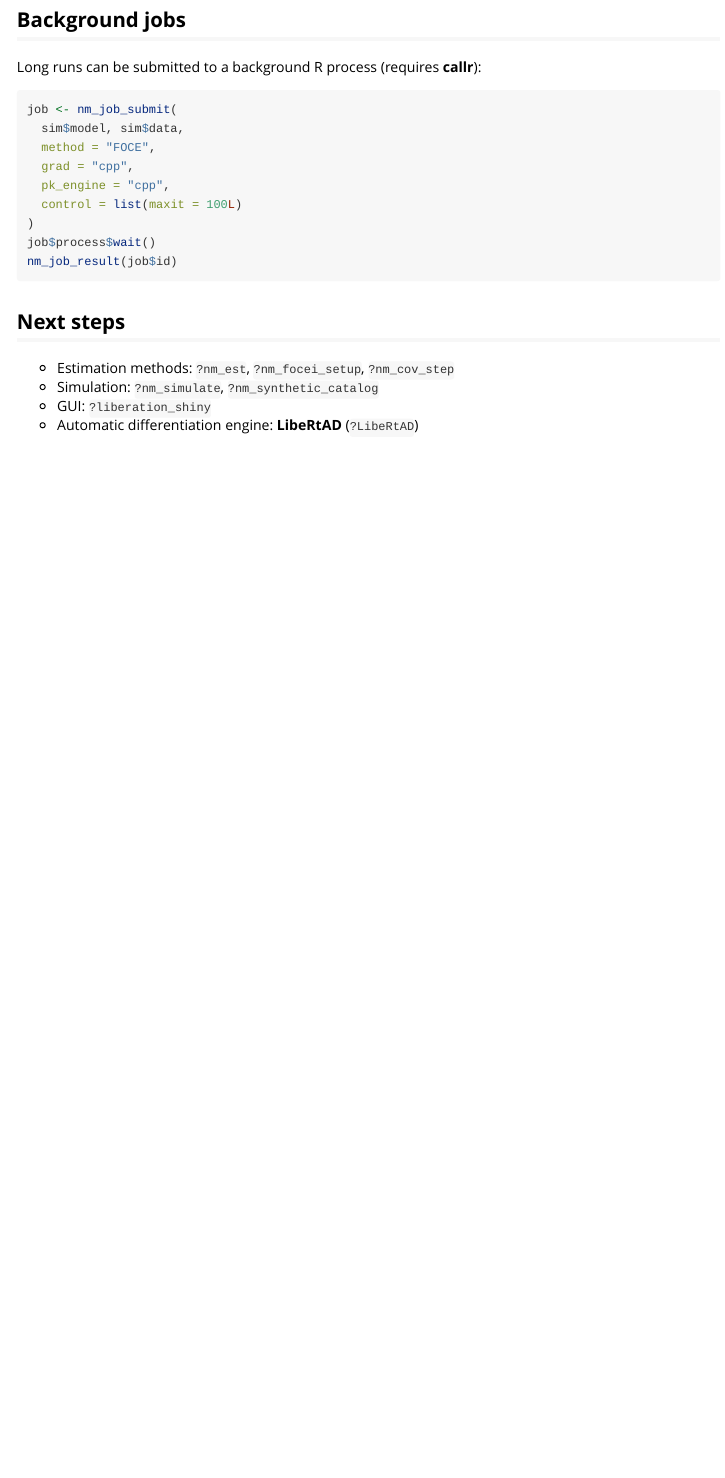
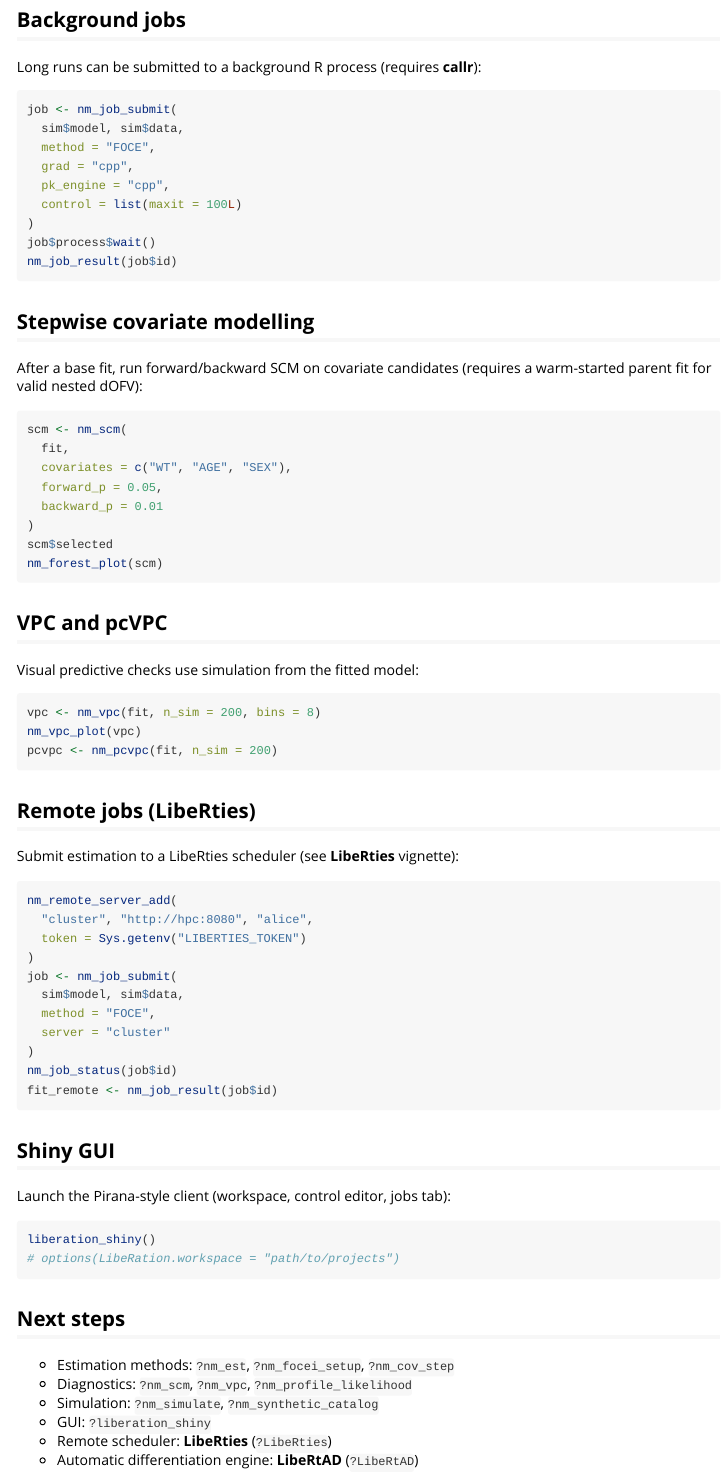
Before and after one commit to svdijkman/LibeRation, an R Markdown document (vignettes/getting-started.Rmd): the page in a window 1100 px wide, from 3530 px down. Rendered offline with R 4.5, knitr and Pandoc, with nearby package versions; some code elsewhere in the file could not run offline; long lines of code are wrapped.

Commit message:
Release 0.4.1: update manuals, docs, and vignettes

````diff
--- a/vignettes/getting-started.Rmd
+++ b/vignettes/getting-started.Rmd
@@ -133,9 +133,64 @@ job$process$wait()
 nm_job_result(job$id)
 ```
 
+## Stepwise covariate modelling
+
+After a base fit, run forward/backward SCM on covariate candidates (requires
+a warm-started parent fit for valid nested dOFV):
+
+```{r scm, eval = FALSE}
+scm <- nm_scm(
+  fit,
+  covariates = c("WT", "AGE", "SEX"),
+  forward_p = 0.05,
+  backward_p = 0.01
+)
+scm$selected
+nm_forest_plot(scm)
+```
+
+## VPC and pcVPC
+
+Visual predictive checks use simulation from the fitted model:
+
+```{r vpc, eval = FALSE}
+vpc <- nm_vpc(fit, n_sim = 200, bins = 8)
+nm_vpc_plot(vpc)
+pcvpc <- nm_pcvpc(fit, n_sim = 200)
+```
+
+## Remote jobs (LibeRties)
+
+Submit estimation to a LibeRties scheduler (see **LibeRties** vignette):
+
+```{r remote, eval = FALSE}
+nm_remote_server_add(
+  "cluster", "http://hpc:8080", "alice",
+  token = Sys.getenv("LIBERTIES_TOKEN")
+)
+job <- nm_job_submit(
+  sim$model, sim$data,
+  method = "FOCE",
+  server = "cluster"
+)
+nm_job_status(job$id)
+fit_remote <- nm_job_result(job$id)
+```
+
+## Shiny GUI
+
+Launch the Pirana-style client (workspace, control editor, jobs tab):
+
+```{r shiny, eval = FALSE}
+liberation_shiny()
+# options(LibeRation.workspace = "path/to/projects")
+```
+
 ## Next steps
 
 - Estimation methods: `?nm_est`, `?nm_focei_setup`, `?nm_cov_step`
+- Diagnostics: `?nm_scm`, `?nm_vpc`, `?nm_profile_likelihood`
 - Simulation: `?nm_simulate`, `?nm_synthetic_catalog`
 - GUI: `?liberation_shiny`
+- Remote scheduler: **LibeRties** (`?LibeRties`)
 - Automatic differentiation engine: **LibeRtAD** (`?LibeRtAD`)
````
Also changed, not shown: NEWS.md (+5 -0 lines), R/LibeRation-package.R (+8 -0 lines), README.md, 1 other file.
